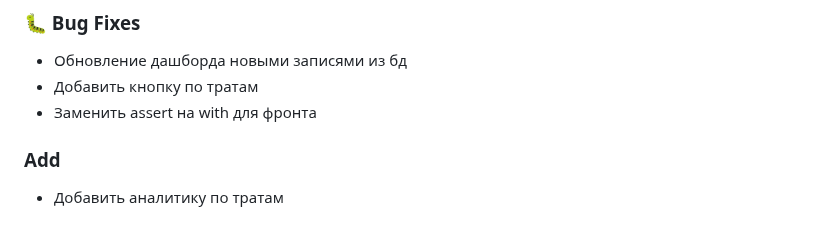
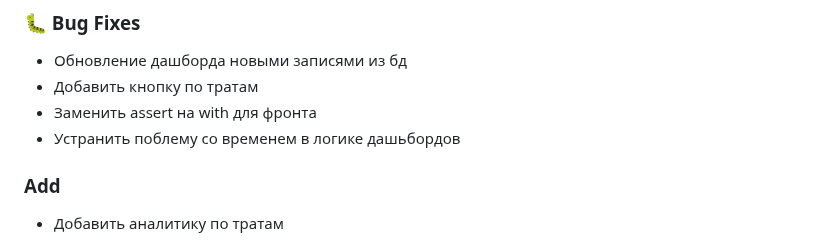
Before and after one commit to A-V-tor/Bot-secretar, a Markdown page: CHANGELOG.md, the part around the change. Rendered like a GitHub page.

Commit message:
Обновление CHANGELOG.md

```diff
--- a/CHANGELOG.md
+++ b/CHANGELOG.md
@@ -14,6 +14,7 @@ All notable changes to this project will be documented in this file.
 - Обновление дашборда новыми записями из бд
 - Добавить кнопку по тратам
 - Заменить assert на with  для фронта
+- Устранить поблему со временем в логике дашьбордов
 
 ### Add
 
```
